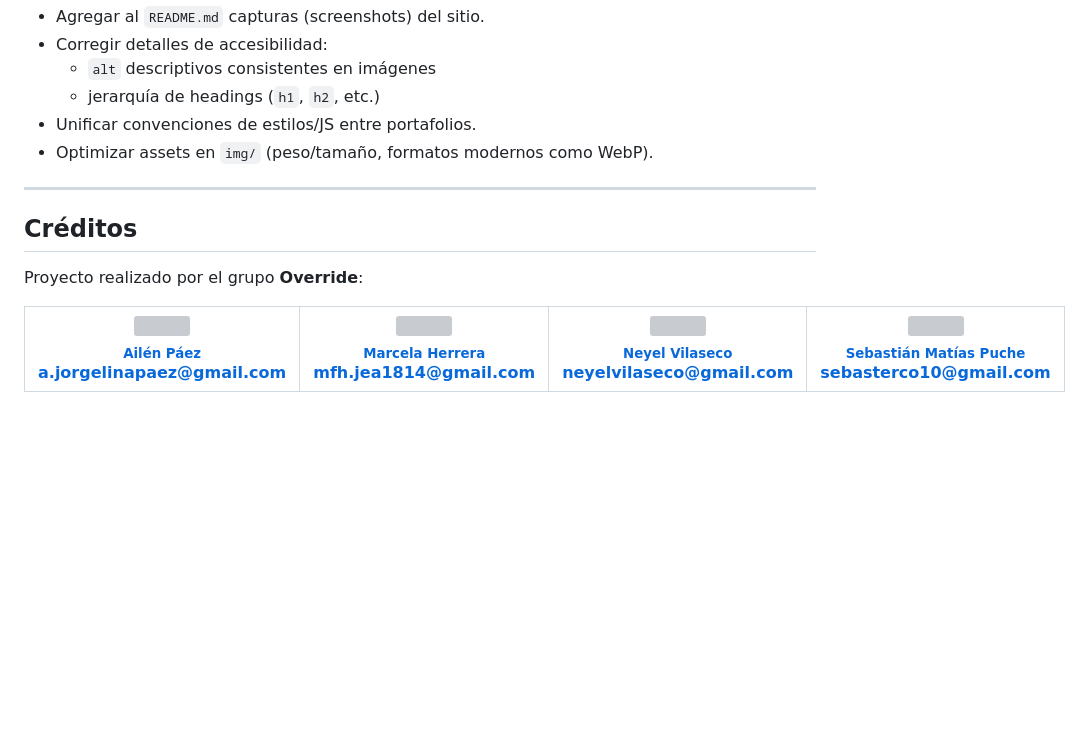
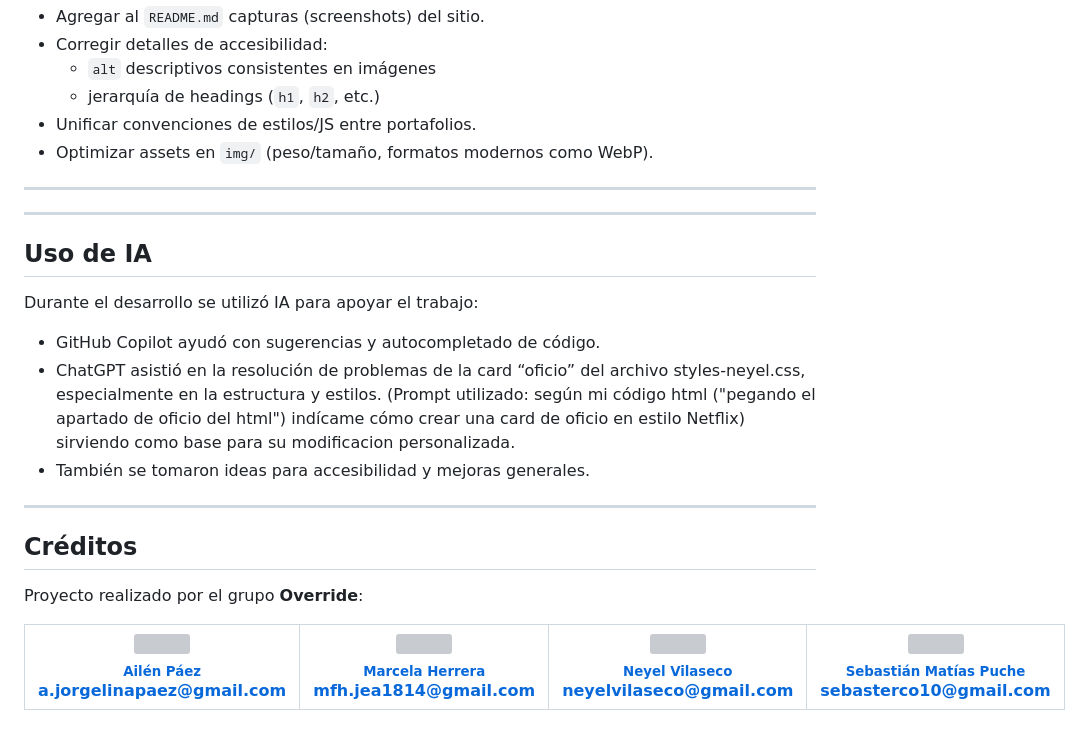
Before and after one commit to SebasTerco73/Override-Group, a Markdown page: README.md, the part around one of its changes. Drawn GitHub-style; blank space fills up the shorter version; grey boxes are pictures that could not be loaded.

Commit message:
Actualizacion readme
Co-authored-by: Copilot <copilot@github.com>

```diff
--- a/README.md
+++ b/README.md
@@ -184,9 +189,22 @@ Algunas ideas típicas para iterar el proyecto:
 
 ---
 
+---
+
+## Uso de IA
+
+Durante el desarrollo se utilizó IA para apoyar el trabajo:
+
+- GitHub Copilot ayudó con sugerencias y autocompletado de código.
+- ChatGPT asistió en la resolución de problemas de la card “oficio” del archivo styles-neyel.css, especialmente en la estructura y estilos.
+  (Prompt utilizado: según mi código html ("pegando el apartado de oficio del html") indícame cómo crear una card de oficio en estilo Netflix) sirviendo como base para su modificacion personalizada.
+- También se tomaron ideas para accesibilidad y mejoras generales.
+
+---
+
 ## Créditos
 
 Proyecto realizado por el grupo **Override**:
 
 | [<img src="https://avatars.githubusercontent.com/u/128065511?v=4" width="115"><br><sub>Ailén Páez</sub><br><sub>a.jorgelinapaez@gmail.com</sub>](https://github.com/ailenpaez) | [<img src="https://avatars.githubusercontent.com/u/124319050?v=4" width="115"><br><sub>Marcela Herrera</sub><br><sub>mfh.jea1814@gmail.com</sub>](https://github.com/HerreraMarcela) | [<img src="https://avatars.githubusercontent.com/u/95725306?v=4" width="115"><br><sub>Neyel Vilaseco</sub><br><sub>neyelvilaseco@gmail.com</sub>](https://github.com/NeyelVila) | [<img src="https://avatars.githubusercontent.com/u/138830413?v=4" width="115"><br><sub>Sebastián Matías Puche</sub><br><sub>sebasterco10@gmail.com</sub>](https://github.com/SebasTerco73) |
-| :---: | :---: | :---: | :---: |
+| :----------------------------------------------------------------------------------------------------------------------------------------------------------------------------: | :----------------------------------------------------------------------------------------------------------------------------------------------------------------------------------: | :-----------------------------------------------------------------------------------------------------------------------------------------------------------------------------: | :----------------------------------------------------------------------------------------------------------------------------------------------------------------------------------------: |
```
Also changed, not shown: other parts of README.md (+5 -0 lines).
